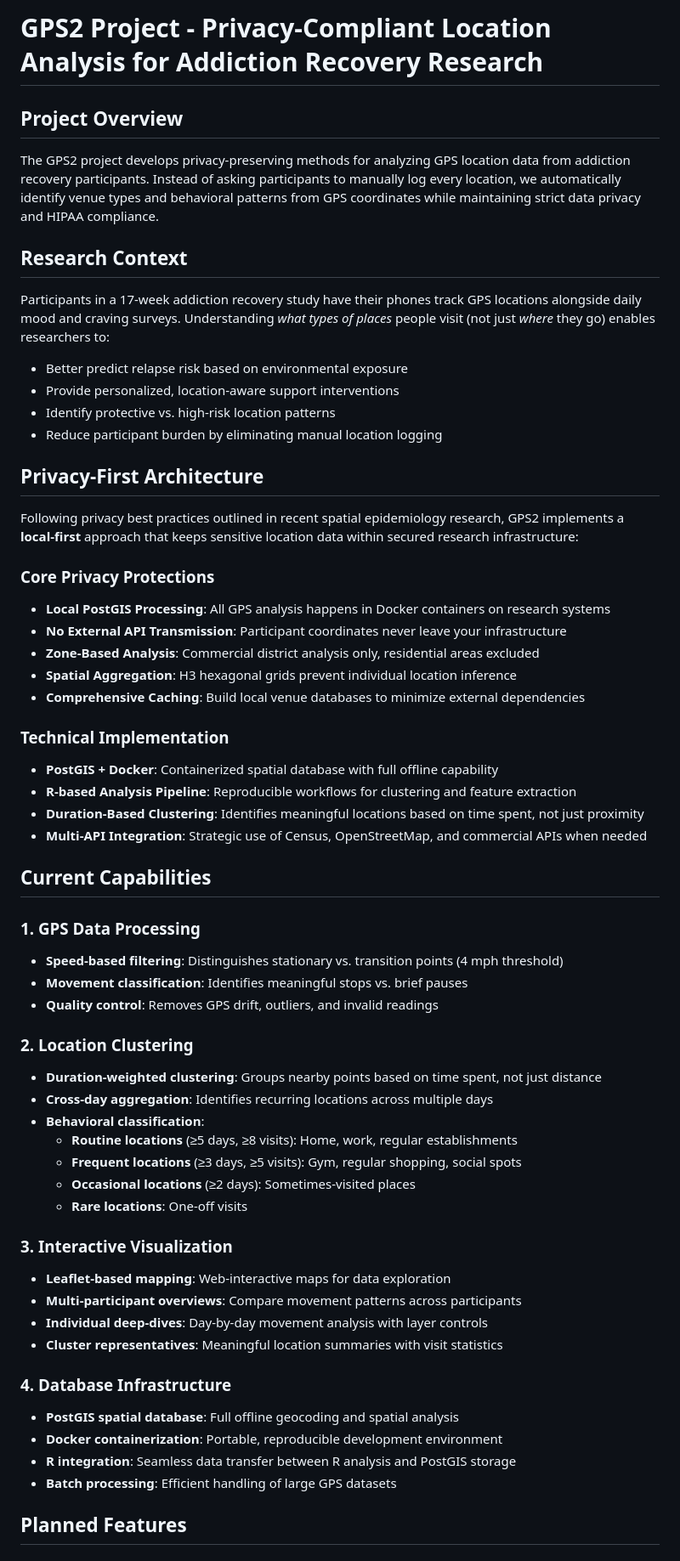
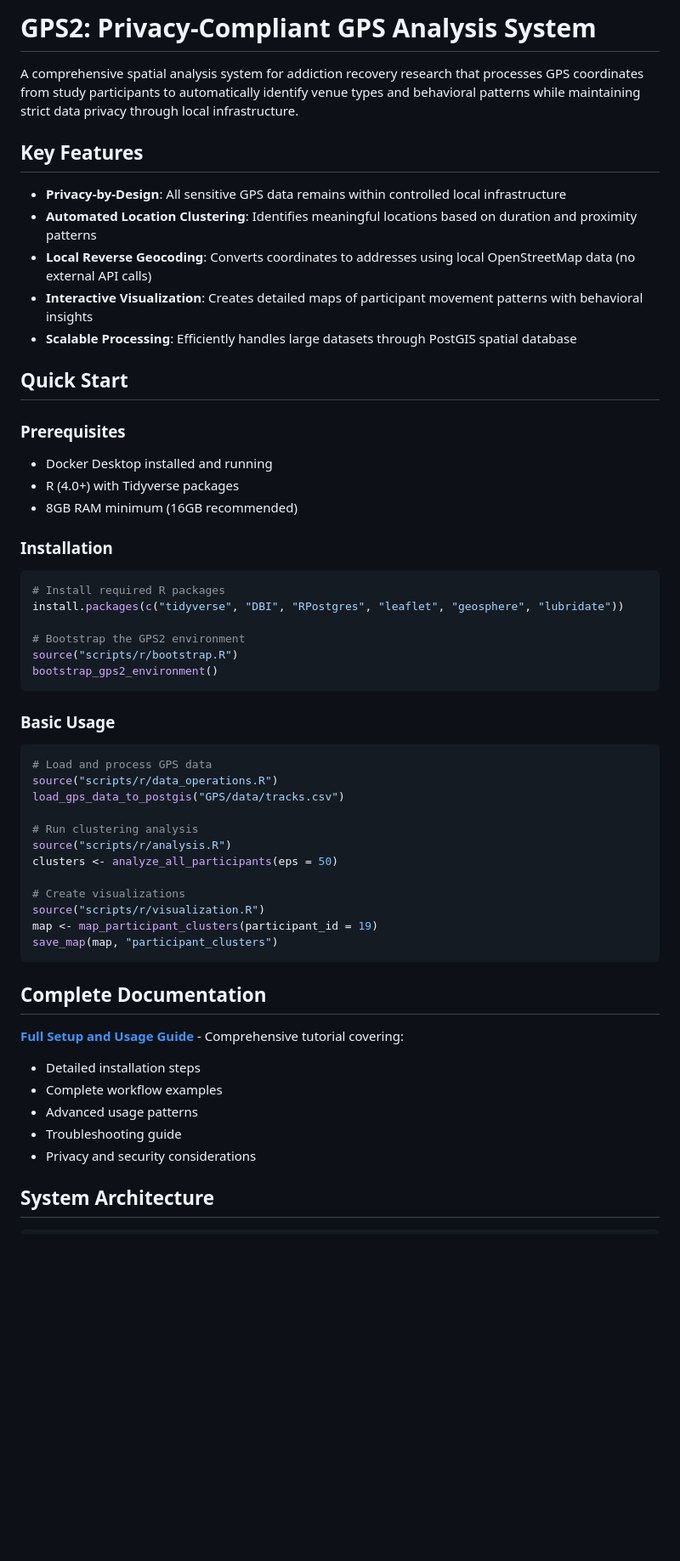
Before and after one commit to christopher-janssen/GPS2, a Markdown page: README.md, the part around the change printed below. Shown: that part at 85% size. GitHub-like rendering; blank space fills up the shorter version.

````diff
--- a/README.md
+++ b/README.md
@@ -1,62 +1,58 @@
-# GPS2 Project - Privacy-Compliant Location Analysis for Addiction Recovery Research
+# GPS2: Privacy-Compliant GPS Analysis System
 
-## Project Overview
+A comprehensive spatial analysis system for addiction recovery research that processes GPS coordinates from study participants to automatically identify venue types and behavioral patterns while maintaining strict data privacy through local infrastructure.
 
-The GPS2 project develops privacy-preserving methods for analyzing GPS location data from addiction recovery participants. Instead of asking participants to manually log every location, we automatically identify venue types and behavioral patterns from GPS coordinates while maintaining strict data privacy and HIPAA compliance.
+## Key Features
 
-## Research Context
+- **Privacy-by-Design**: All sensitive GPS data remains within controlled local infrastructure
+- **Automated Location Clustering**: Identifies meaningful locations based on duration and proximity patterns
+- **Local Reverse Geocoding**: Converts coordinates to addresses using local OpenStreetMap data (no external API calls)
+- **Interactive Visualization**: Creates detailed maps of participant movement patterns with behavioral insights
+- **Scalable Processing**: Efficiently handles large datasets through PostGIS spatial database
 
-Participants in a 17-week addiction recovery study have their phones track GPS locations alongside daily mood and craving surveys. Understanding *what types of places* people visit (not just *where* they go) enables researchers to:
+## Quick Start
 
-- Better predict relapse risk based on environmental exposure
-- Provide personalized, location-aware support interventions
-- Identify protective vs. high-risk location patterns
-- Reduce participant burden by eliminating manual location logging
+### Prerequisites
+- Docker Desktop installed and running
+- R (4.0+) with Tidyverse packages
+- 8GB RAM minimum (16GB recommended)
 
-## Privacy-First Architecture
+### Installation
 
-Following privacy best practices outlined in recent spatial epidemiology research, GPS2 implements a **local-first** approach that keeps sensitive location data within secured research infrastructure:
+```r
+# Install required R packages
+install.packages(c("tidyverse", "DBI", "RPostgres", "leaflet", "geosphere", "lubridate"))
 
-### Core Privacy Protections
-- **Local PostGIS Processing**: All GPS analysis happens in Docker containers on research systems
-- **No External API Transmission**: Participant coordinates never leave your infrastructure
-- **Zone-Based Analysis**: Commercial district analysis only, residential areas excluded
-- **Spatial Aggregation**: H3 hexagonal grids prevent individual location inference
-- **Comprehensive Caching**: Build local venue databases to minimize external dependencies
+# Bootstrap the GPS2 environment
+source("scripts/r/bootstrap.R")
+bootstrap_gps2_environment()
+```
 
-### Technical Implementation
-- **PostGIS + Docker**: Containerized spatial database with full offline capability
-- **R-based Analysis Pipeline**: Reproducible workflows for clustering and feature extraction
-- **Duration-Based Clustering**: Identifies meaningful locations based on time spent, not just proximity
-- **Multi-API Integration**: Strategic use of Census, OpenStreetMap, and commercial APIs when needed
+### Basic Usage
 
-## Current Capabilities
+```r
+# Load and process GPS data
+source("scripts/r/data_operations.R")
+load_gps_data_to_postgis("GPS/data/tracks.csv")
 
-### 1. GPS Data Processing
-- **Speed-based filtering**: Distinguishes stationary vs. transition points (4 mph threshold)
-- **Movement classification**: Identifies meaningful stops vs. brief pauses
-- **Quality control**: Removes GPS drift, outliers, and invalid readings
+# Run clustering analysis
+source("scripts/r/analysis.R")
+clusters <- analyze_all_participants(eps = 50)
 
-### 2. Location Clustering
-- **Duration-weighted clustering**: Groups nearby points based on time spent, not just distance
-- **Cross-day aggregation**: Identifies recurring locations across multiple days
-- **Behavioral classification**:
-  - **Routine locations** (≥5 days, ≥8 visits): Home, work, regular establishments
-  - **Frequent locations** (≥3 days, ≥5 visits): Gym, regular shopping, social spots
-  - **Occasional locations** (≥2 days): Sometimes-visited places
-  - **Rare locations**: One-off visits
+# Create visualizations
+source("scripts/r/visualization.R")
+map <- map_participant_clusters(participant_id = 19)
+save_map(map, "participant_clusters")
+```
 
-### 3. Interactive Visualization
-- **Leaflet-based mapping**: Web-interactive maps for data exploration
-- **Multi-participant overviews**: Compare movement patterns across participants
-- **Individual deep-dives**: Day-by-day movement analysis with layer controls
-- **Cluster representatives**: Meaningful location summaries with visit statistics
+## Complete Documentation
 
-### 4. Database Infrastructure
-- **PostGIS spatial database**: Full offline geocoding and spatial analysis
-- **Docker containerization**: Portable, reproducible development environment
-- **R integration**: Seamless data transfer between R analysis and PostGIS storage
-- **Batch processing**: Efficient handling of large GPS datasets
+**[Full Setup and Usage Guide](documentation/gps2_guide.qmd)** - Comprehensive tutorial covering:
+- Detailed installation steps
+- Complete workflow examples
+- Advanced usage patterns
+- Troubleshooting guide
+- Privacy and security considerations
 
-## Planned Features
+## System Architecture
 
````
Also changed, not shown: other parts of README.md (+85 -51 lines).
